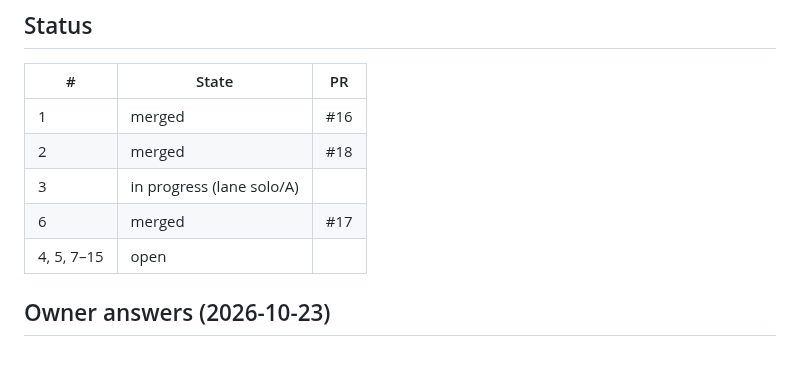
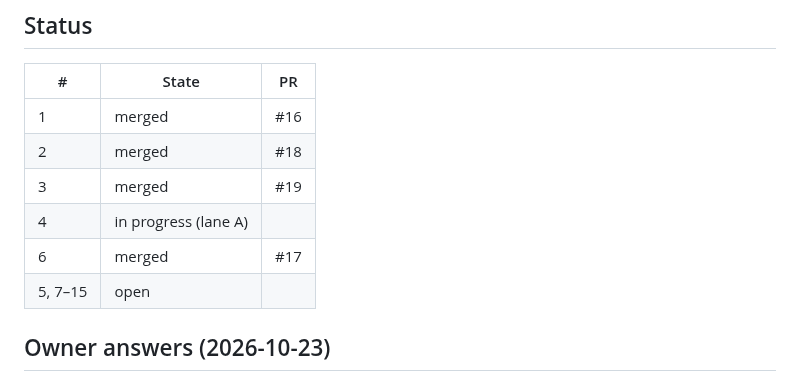
Before and after one commit to tewecske/calbooker, a Markdown page: docs/plan.md, the part around the change. Drawn GitHub-style.

Commit message:
docs(plan): #3 merged, #4 started
Co-Authored-By: Claude Opus 5.5 <noreply@anthropic.com>
Claude-Session: https://claude.ai/code/session_017T5huEtgheMSVjKfJxrLMC

```diff
--- a/docs/plan.md
+++ b/docs/plan.md
@@ -152,9 +152,10 @@ Progress is in the Status table below. The original first steps were:
 | --- | --- | --- |
 | 1 | merged | #16 |
 | 2 | merged | #18 |
-| 3 | in progress (lane solo/A) | |
+| 3 | merged | #19 |
+| 4 | in progress (lane A) | |
 | 6 | merged | #17 |
-| 4, 5, 7–15 | open | |
+| 5, 7–15 | open | |
 
 ## Owner answers (2026-10-23)
 
```
